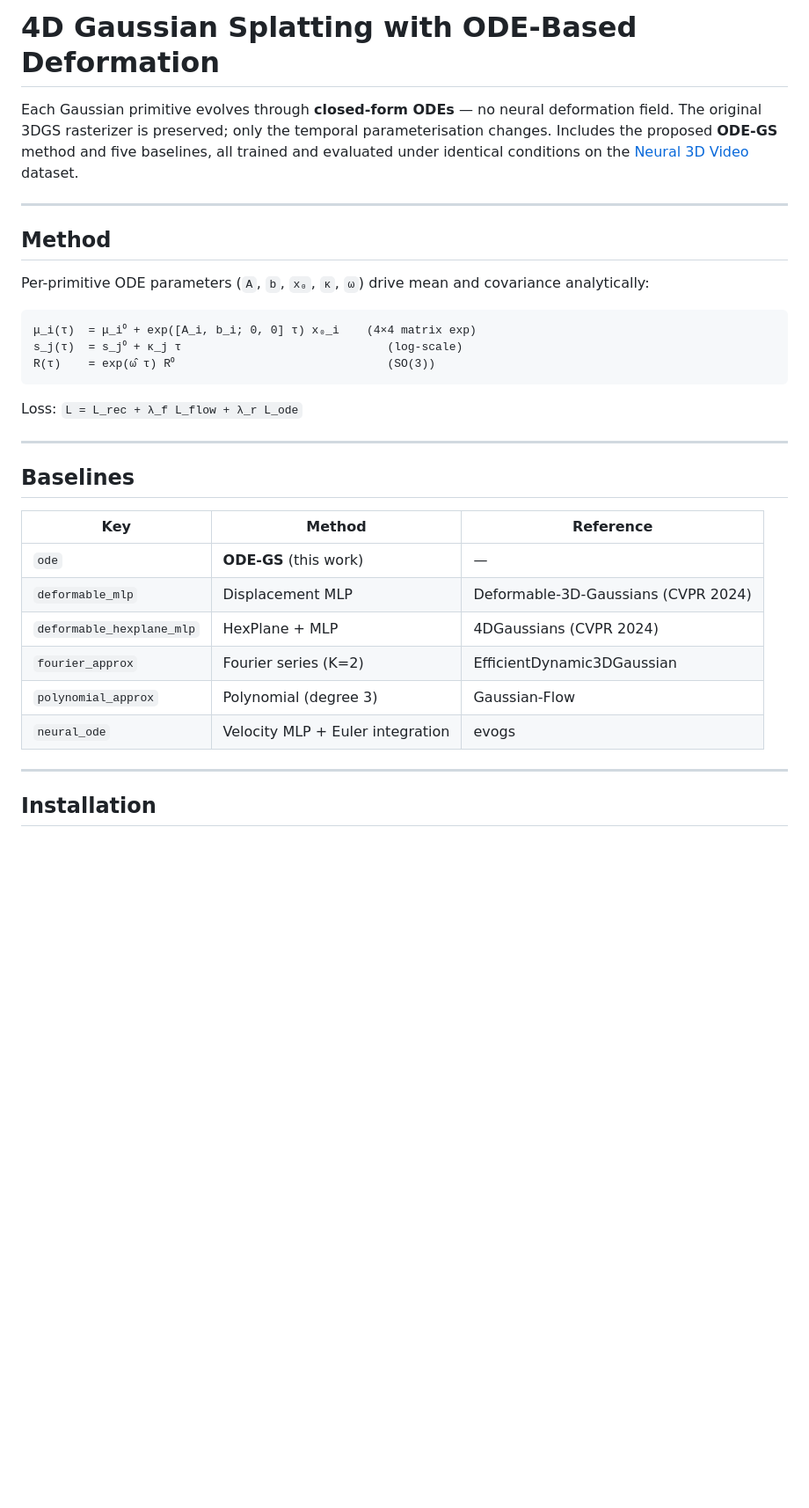
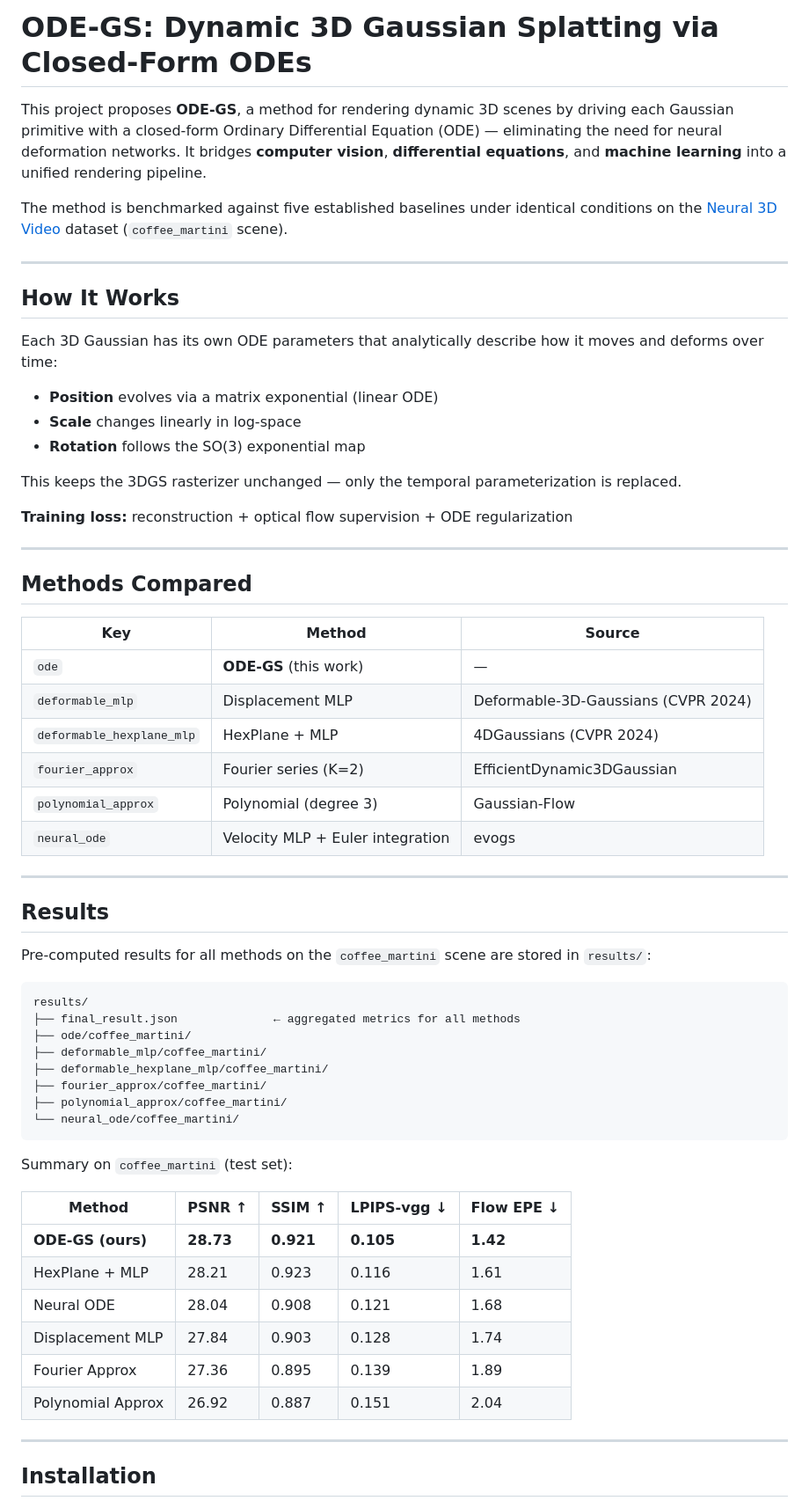
Before and after one commit to iamkyledang/ODE_GS, a Markdown page: README.md, the part around one of its changes. Shown at 88% size. GitHub-like rendering; blank space fills up the shorter version.

````diff
--- a/README.md
+++ b/README.md
@@ -1,26 +1,28 @@
-# 4D Gaussian Splatting with ODE-Based Deformation
+# ODE-GS: Dynamic 3D Gaussian Splatting via Closed-Form ODEs
 
-Each Gaussian primitive evolves through **closed-form ODEs** — no neural deformation field. The original 3DGS rasterizer is preserved; only the temporal parameterisation changes. Includes the proposed **ODE-GS** method and five baselines, all trained and evaluated under identical conditions on the [Neural 3D Video](https://github.com/facebookresearch/Neural_3D_Video/releases/tag/v1.0) dataset.
+This project proposes **ODE-GS**, a method for rendering dynamic 3D scenes by driving each Gaussian primitive with a closed-form Ordinary Differential Equation (ODE) — eliminating the need for neural deformation networks. It bridges **computer vision**, **differential equations**, and **machine learning** into a unified rendering pipeline.
+
+The method is benchmarked against five established baselines under identical conditions on the [Neural 3D Video](https://github.com/facebookresearch/Neural_3D_Video/releases/tag/v1.0) dataset (`coffee_martini` scene).
 
 ---
 
-## Method
+## How It Works
 
-Per-primitive ODE parameters (`A`, `b`, `x₀`, `κ`, `ω`) drive mean and covariance analytically:
+Each 3D Gaussian has its own ODE parameters that analytically describe how it moves and deforms over time:
 
-```
-μ_i(τ)  = μ_i⁰ + exp([A_i, b_i; 0, 0] τ) x₀_i    (4×4 matrix exp)
-s_j(τ)  = s_j⁰ + κ_j τ                              (log-scale)
-R(τ)    = exp(ω̂ τ) R⁰                               (SO(3))
-```
+- **Position** evolves via a matrix exponential (linear ODE)
+- **Scale** changes linearly in log-space
+- **Rotation** follows the SO(3) exponential map
 
-Loss: `L = L_rec + λ_f L_flow + λ_r L_ode`
+This keeps the 3DGS rasterizer unchanged — only the temporal parameterization is replaced.
+
+**Training loss:** reconstruction + optical flow supervision + ODE regularization
 
 ---
 
-## Baselines
+## Methods Compared
 
-| Key | Method | Reference |
+| Key | Method | Source |
 |---|---|---|
 | `ode` | **ODE-GS** (this work) | — |
 | `deformable_mlp` | Displacement MLP | Deformable-3D-Gaussians (CVPR 2024) |
@@ -28,6 +30,34 @@ Loss: `L = L_rec + λ_f L_flow + λ_r L_ode`
 | `fourier_approx` | Fourier series (K=2) | EfficientDynamic3DGaussian |
 | `polynomial_approx` | Polynomial (degree 3) | Gaussian-Flow |
 | `neural_ode` | Velocity MLP + Euler integration | evogs |
+
+---
+
+## Results
+
+Pre-computed results for all methods on the `coffee_martini` scene are stored in `results/`:
+
+```
+results/
+├── final_result.json              ← aggregated metrics for all methods
+├── ode/coffee_martini/
+├── deformable_mlp/coffee_martini/
+├── deformable_hexplane_mlp/coffee_martini/
+├── fourier_approx/coffee_martini/
+├── polynomial_approx/coffee_martini/
+└── neural_ode/coffee_martini/
+```
+
+Summary on `coffee_martini` (test set):
+
+| Method | PSNR ↑ | SSIM ↑ | LPIPS-vgg ↓ | Flow EPE ↓ |
+|---|---|---|---|---|
+| **ODE-GS (ours)** | **28.73** | **0.921** | **0.105** | **1.42** |
+| HexPlane + MLP | 28.21 | 0.923 | 0.116 | 1.61 |
+| Neural ODE | 28.04 | 0.908 | 0.121 | 1.68 |
+| Displacement MLP | 27.84 | 0.903 | 0.128 | 1.74 |
+| Fourier Approx | 27.36 | 0.895 | 0.139 | 1.89 |
+| Polynomial Approx | 26.92 | 0.887 | 0.151 | 2.04 |
 
 ---
 
````
Also changed, not shown: other parts of README.md (+14 -51 lines).
